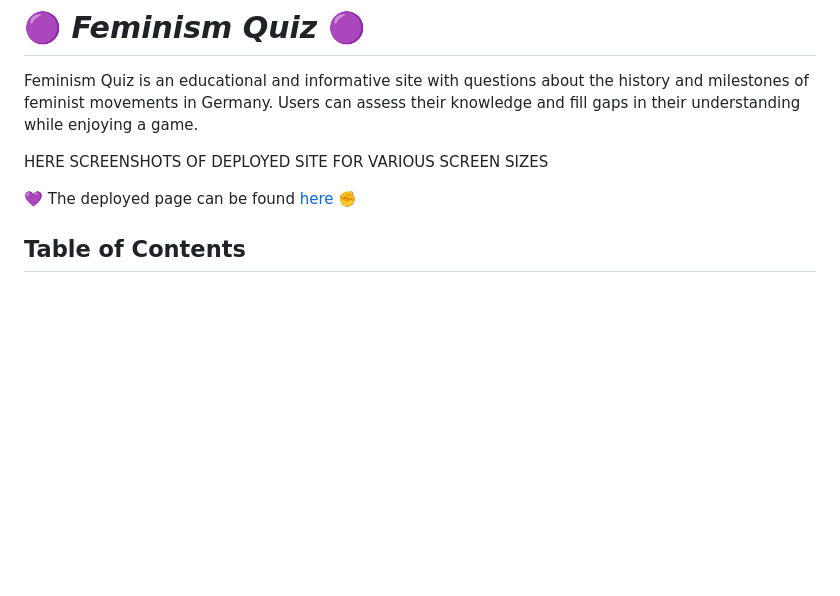
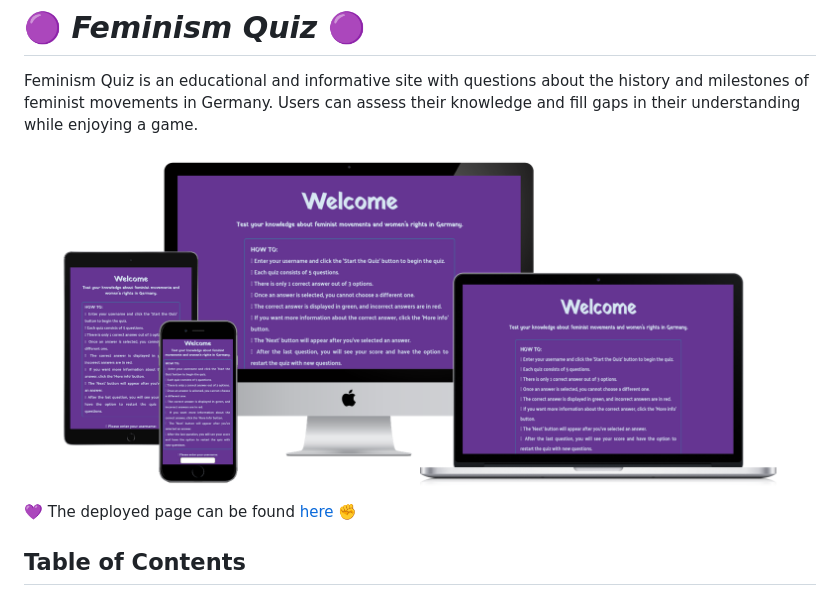
Before and after one commit to zabokaa/FeminismQuiz, a Markdown page: README.md, the part around the change. GitHub-like rendering; pictures changed too: assets/img/mockup.png (added); blank space fills up the shorter version.

Commit message:
add mockup img ReadMe

```diff
--- a/README.md
+++ b/README.md
@@ -2,7 +2,7 @@
 
 Feminism Quiz is an educational and informative site with questions about the history and milestones of feminist movements in Germany. Users can assess their knowledge and fill gaps in their understanding while enjoying a game.
 
-HERE SCREENSHOTS OF DEPLOYED SITE FOR VARIOUS SCREEN SIZES
+ ![mockup](./assets/img/mockup.png)
 
 💜 The deployed page can be found [here](https://zabokaa.github.io/FeminismQuiz/) ✊
 
```
